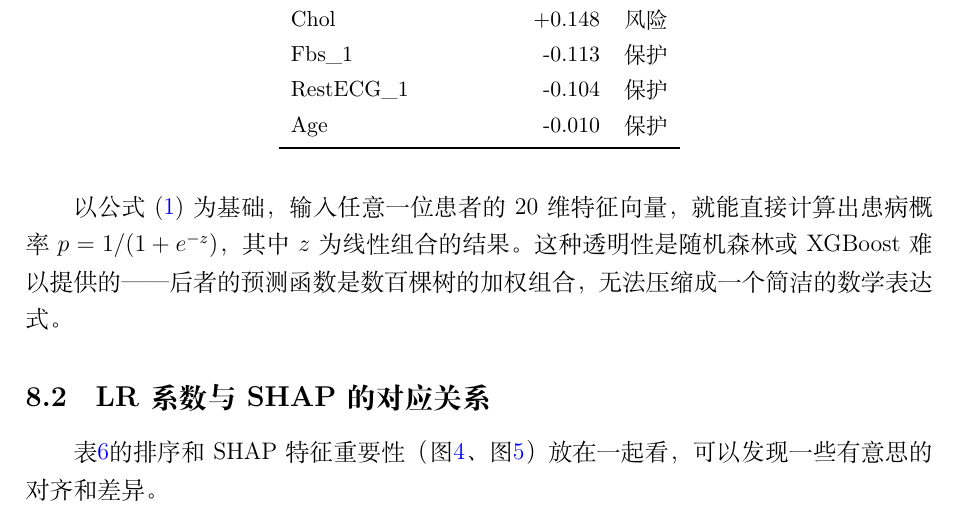
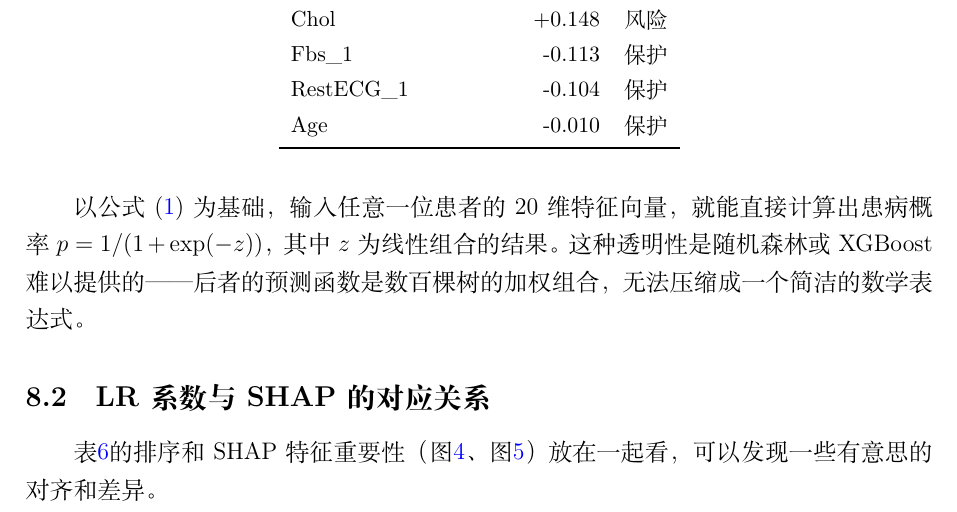
Before and after one commit to L-RichelieuX/heart-disease-prediction, a LaTeX document (report/report.tex): part of page 11 of 15, cut so that both start at the same text. Compiled offline with XeLaTeX; a missing font is replaced by an installed copy or a similar font.

Commit message:
Fix formula rendering and font issue

```diff
--- a/report/report.tex
+++ b/report/report.tex
@@ -14,7 +14,6 @@
 \geometry{left=2.5cm,right=2.5cm,top=2.5cm,bottom=2.5cm}
 \hypersetup{colorlinks=true,linkcolor=blue,citecolor=blue,urlcolor=blue}
 \graphicspath{{../results/figures/}}
-\setmonofont{SimSun}[AutoFakeBold]
 
 \title{\textbf{基于机器学习的UCI心脏病数据集\\二分类预测研究}}
 \author{Leclerc \\ SASS}
@@ -304,7 +303,7 @@ Age                  & -0.010 & 保护 \\
 \end{tabular}
 \end{table}
 
-以公式(\ref{eq:lr})为基础，输入任意一位患者的20维特征向量，就能直接计算出患病概率$p = 1/(1 + e^{-z})$，其中$z$为线性组合的结果。这种透明性是随机森林或XGBoost难以提供的——后者的预测函数是数百棵树的加权组合，无法压缩成一个简洁的数学表达式。
+以公式(\ref{eq:lr})为基础，输入任意一位患者的20维特征向量，就能直接计算出患病概率$p = 1/(1 + \exp(-z))$，其中$z$为线性组合的结果。这种透明性是随机森林或XGBoost难以提供的——后者的预测函数是数百棵树的加权组合，无法压缩成一个简洁的数学表达式。
 
 \subsection{LR系数与SHAP的对应关系}
 
```
Also changed, not shown: report/report.pdf.
